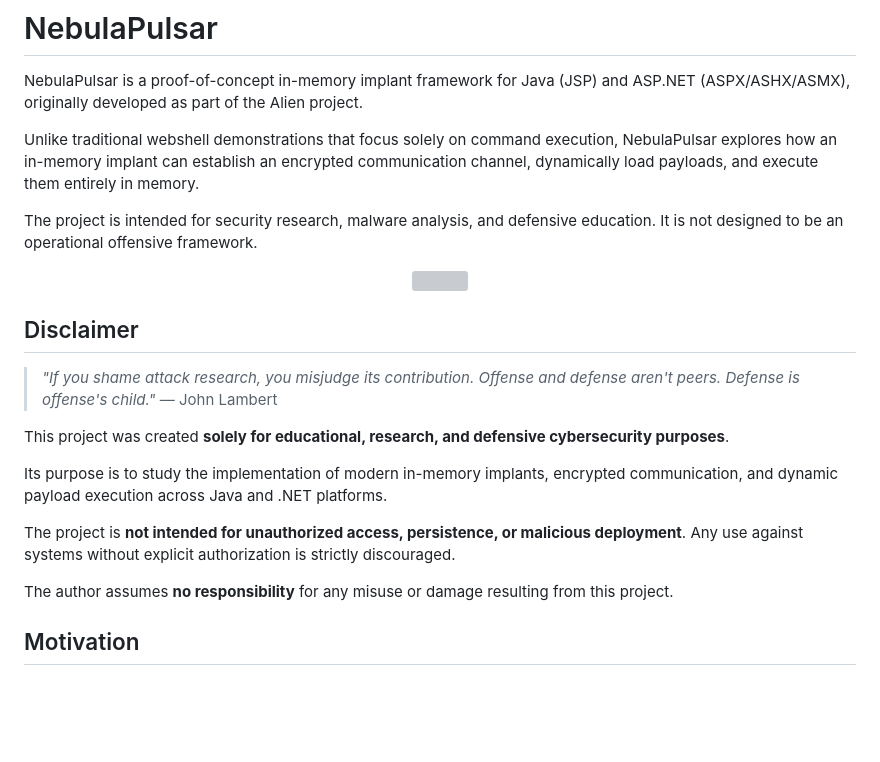
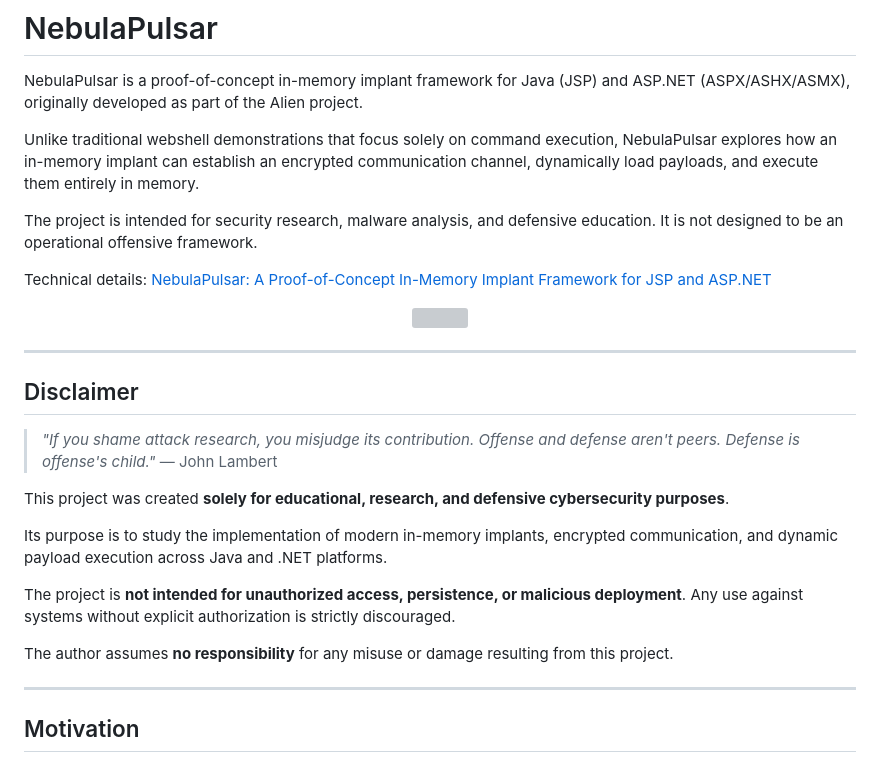
Before and after one commit to iss4cf0ng/NebulaPulsar, a Markdown page: README.md, the part around one of its changes. GitHub-like rendering; blank space fills up the shorter version; grey boxes are pictures that could not be loaded.

Commit message:
nebulapulsar

```diff
--- a/README.md
+++ b/README.md
@@ -6,9 +6,13 @@ Unlike traditional webshell demonstrations that focus solely on command executio
 
 The project is intended for security research, malware analysis, and defensive education. It is not designed to be an operational offensive framework.
 
+Technical details: [NebulaPulsar: A Proof-of-Concept In-Memory Implant Framework for JSP and ASP.NET](https://iss4cf0ng.github.io/2026/06/27/2026-6-27-NebulaPulsar/)
+
 <p align="center">
     <img src="https://iss4cf0ng.github.io/images/article/2026-6-27-NebulaPulsar/6.png" width=700/>
 </p>
+
+---
 
 ## Disclaimer
 
@@ -21,6 +25,8 @@ Its purpose is to study the implementation of modern in-memory implants, encrypt
 The project is **not intended for unauthorized access, persistence, or malicious deployment**. Any use against systems without explicit authorization is strictly discouraged.
 
 The author assumes **no responsibility** for any misuse or damage resulting from this project.
+
+---
 
 ## Motivation
 
```
Also changed, not shown: other parts of README.md (+12 -0 lines).
